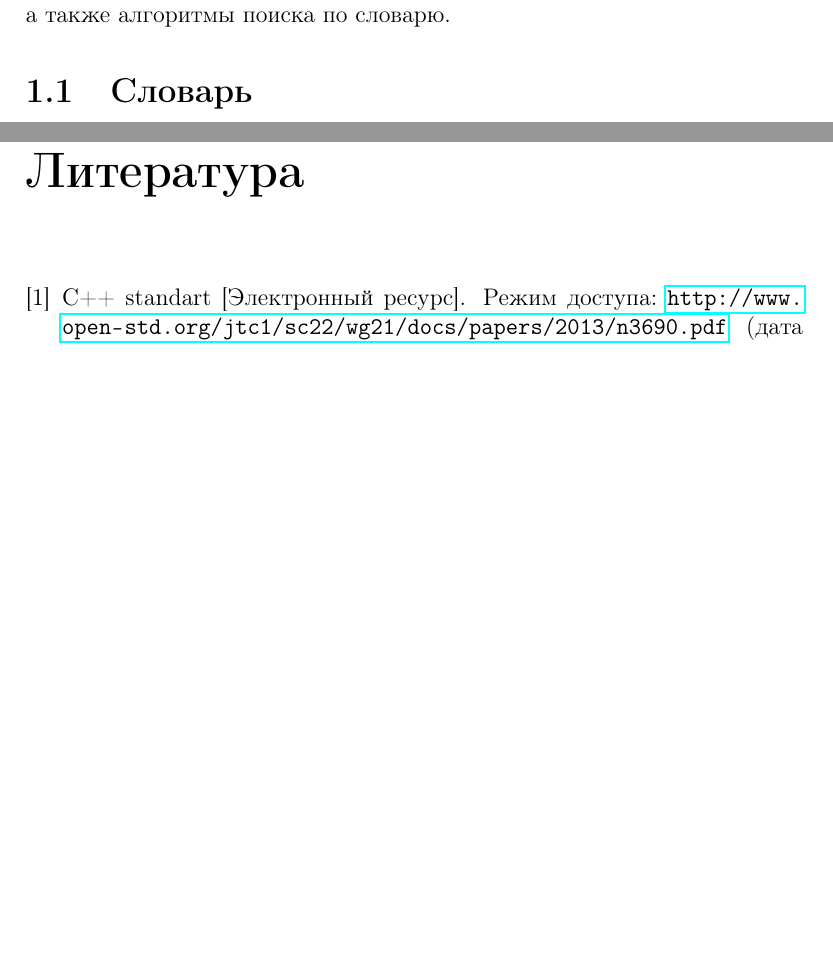
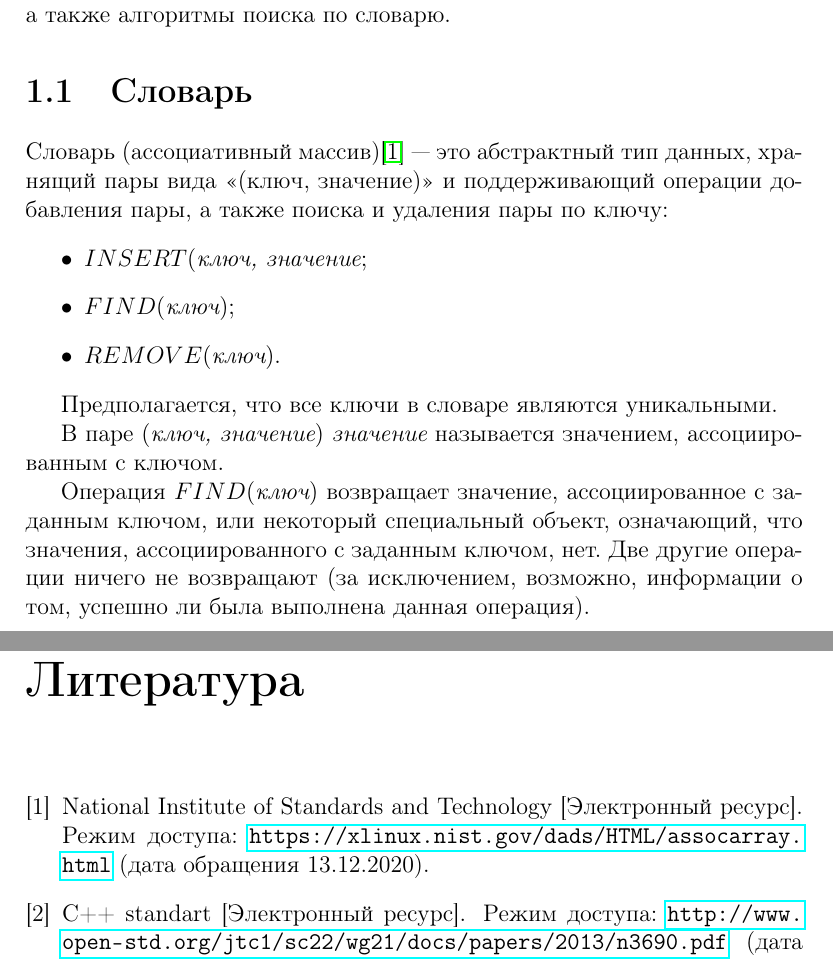
Before and after one commit to TheSawIsTheLaw/AlgorithmAnalysis, a LaTeX document (AA_lab_07/texReport/report.tex, which reads AA_lab_07/texReport/biblio.bib): two parts of pages 4 and 20 of 20 before the commit and two parts of pages 4 and 21 of 21 after it, joined at a grey line, cut so that both start at the same text, the shorter picture padded with empty space. Compiled offline with pdfLaTeX.

Commit message:
ADD: dictionary part

```diff
--- a/AA_lab_07/texReport/biblio.bib
+++ b/AA_lab_07/texReport/biblio.bib
@@ -110,3 +110,9 @@
 	language="english",
 	year=2005
 }
+
+@misc{
+	NIST,
+	title="National Institute of Standards and Technology [Электронный ресурс]",
+	howpublished="Режим доступа: \url{https://xlinux.nist.gov/dads/HTML/assocarray.html} (дата обращения 13.12.2020)"
+}
--- a/AA_lab_07/texReport/report.tex
+++ b/AA_lab_07/texReport/report.tex
@@ -104,8 +104,21 @@ escapeinside={\#*}{*)}   % если нужно добавить коммента
 В данном разделе описаны определение словаря как структуры данных, а также алгоритмы поиска по словарю.
 
 \section{Словарь}
+Словарь (ассоциативный массив)\cite{NIST} — это абстрактный тип данных, хранящий пары вида «(ключ, значение)» и поддерживающий операции добавления пары, а также поиска и удаления пары по ключу:
+\begin{itemize}
+\item $INSERT(\textit{ключ, значение}$;
+\item $FIND(\textit{ключ})$;
+\item $REMOVE(\textit{ключ})$.
+\end{itemize}
+
+Предполагается, что все ключи в словаре являются уникальными.
+
+В паре $(\textit{ключ, значение})$ $\textit{значение}$ называется значением, ассоциированным с ключом.
+
+Операция $FIND(\textit{ключ})$ возвращает значение, ассоциированное с заданным ключом, или некоторый специальный объект, означающий, что значения, ассоциированного с заданным ключом, нет. Две другие операции ничего не возвращают (за исключением, возможно, информации о том, успешно ли была выполнена данная операция).
 
 \section{Алгоритм поиска по словарю полным перебором}
+
 
 \section{Алгоритм бинарного поиска по словарю}
 
```
Also changed, not shown: AA_lab_07/texReport/report.pdf.
